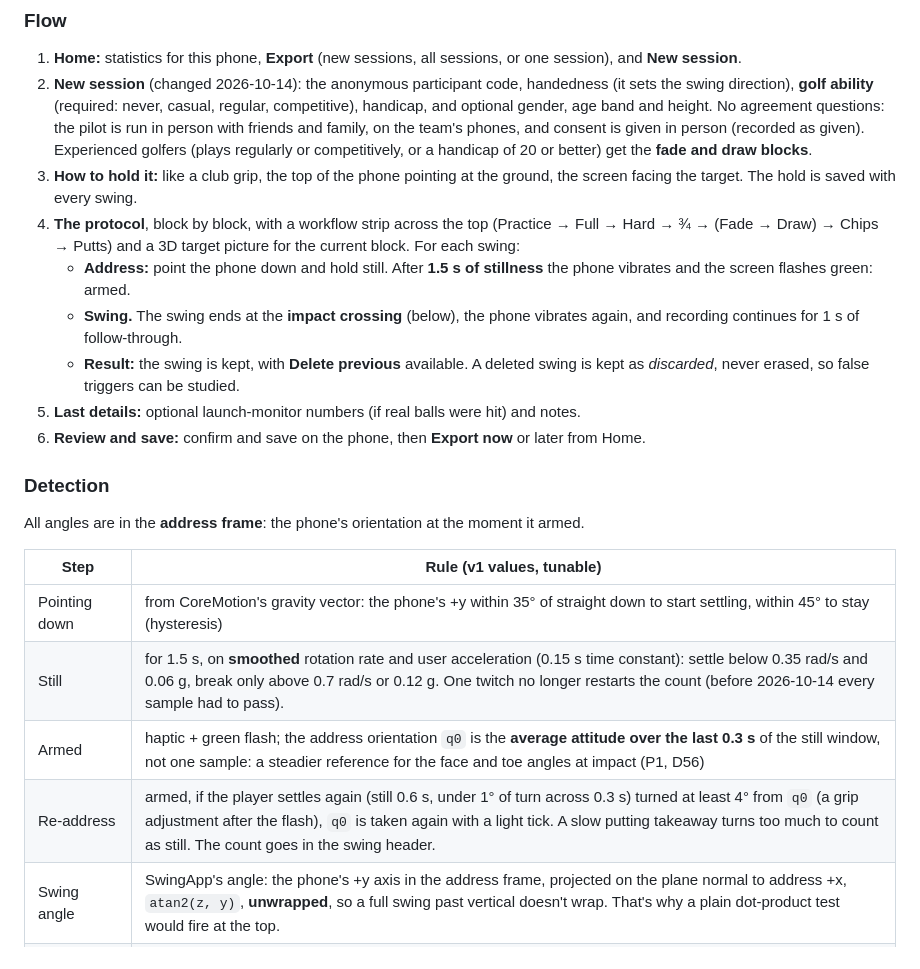
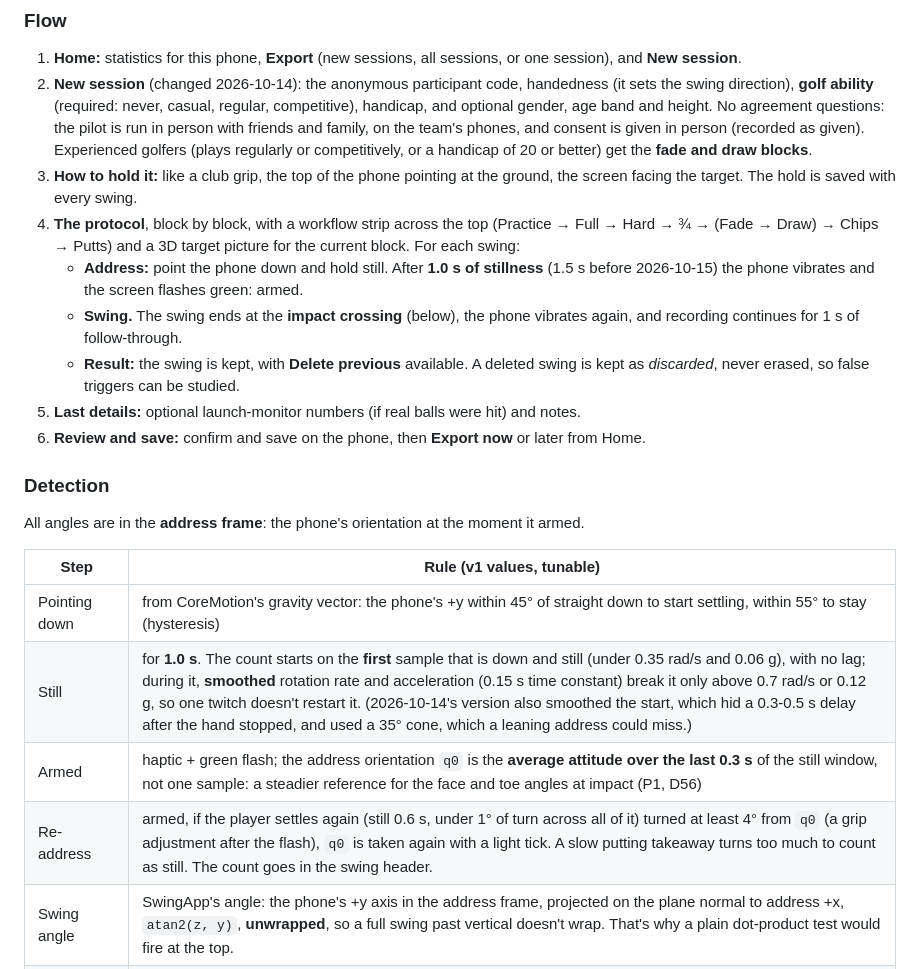
Before and after one commit to addisonolmsted/GolfPhysics, a Markdown page: docs/data-collection.md, the part around the change. GitHub-like rendering.

Commit message:
Data collection: 1.0 s hold, no start lag, 45 degree cone
Co-Authored-By: Claude Opus 5.5 (1M context) <noreply@anthropic.com>

```diff
--- a/docs/data-collection.md
+++ b/docs/data-collection.md
@@ -38,7 +38,7 @@ pointing-down check are shared with SwingApp through `SwingApp/Shared/`, so dete
    The hold is saved with every swing.
 4. **The protocol**, block by block, with a workflow strip across the top (Practice → Full → Hard → ¾ → (Fade →
    Draw) → Chips → Putts) and a 3D target picture for the current block. For each swing:
-   - **Address:** point the phone down and hold still. After **1.5 s of stillness** the phone vibrates and the
+   - **Address:** point the phone down and hold still. After **1.0 s of stillness** (1.5 s before 2026-10-15) the phone vibrates and the
      screen flashes green: armed.
    - **Swing.** The swing ends at the **impact crossing** (below), the phone vibrates again, and recording continues
      for 1 s of follow-through.
@@ -53,10 +53,10 @@ All angles are in the **address frame**: the phone's orientation at the moment i
 
 | Step | Rule (v1 values, tunable) |
 |---|---|
-| Pointing down | from CoreMotion's gravity vector: the phone's +y within 35° of straight down to start settling, within 45° to stay (hysteresis) |
-| Still | for 1.5 s, on **smoothed** rotation rate and user acceleration (0.15 s time constant): settle below 0.35 rad/s and 0.06 g, break only above 0.7 rad/s or 0.12 g. One twitch no longer restarts the count (before 2026-10-14 every sample had to pass). |
+| Pointing down | from CoreMotion's gravity vector: the phone's +y within 45° of straight down to start settling, within 55° to stay (hysteresis) |
+| Still | for **1.0 s**. The count starts on the **first** sample that is down and still (under 0.35 rad/s and 0.06 g), with no lag; during it, **smoothed** rotation rate and acceleration (0.15 s time constant) break it only above 0.7 rad/s or 0.12 g, so one twitch doesn't restart it. (2026-10-14's version also smoothed the start, which hid a 0.3-0.5 s delay after the hand stopped, and used a 35° cone, which a leaning address could miss.) |
 | Armed | haptic + green flash; the address orientation `q0` is the **average attitude over the last 0.3 s** of the still window, not one sample: a steadier reference for the face and toe angles at impact (P1, D56) |
-| Re-address | armed, if the player settles again (still 0.6 s, under 1° of turn across 0.3 s) turned at least 4° from `q0` (a grip adjustment after the flash), `q0` is taken again with a light tick. A slow putting takeaway turns too much to count as still. The count goes in the swing header. |
+| Re-address | armed, if the player settles again (still 0.6 s, under 1° of turn across all of it) turned at least 4° from `q0` (a grip adjustment after the flash), `q0` is taken again with a light tick. A slow putting takeaway turns too much to count as still. The count goes in the swing header. |
 | Swing angle | SwingApp's angle: the phone's +y axis in the address frame, projected on the plane normal to address +x, `atan2(z, y)`, **unwrapped**, so a full swing past vertical doesn't wrap. That's why a plain dot-product test would fire at the top. |
 | Backswing | the side the angle first leaves by 8°; the top is the largest excursion on that side |
 | Impact | the angle crosses back through 0 after a backswing of at least the block's minimum (full 60°, ¾ 45°, chip 15°, putt 4°), with the rotation rate about the swing axis at least the block's minimum (full 3 rad/s, ¾ 2.5, chip 0.8, putt 0.25). The crossing time is interpolated between samples. |
```
